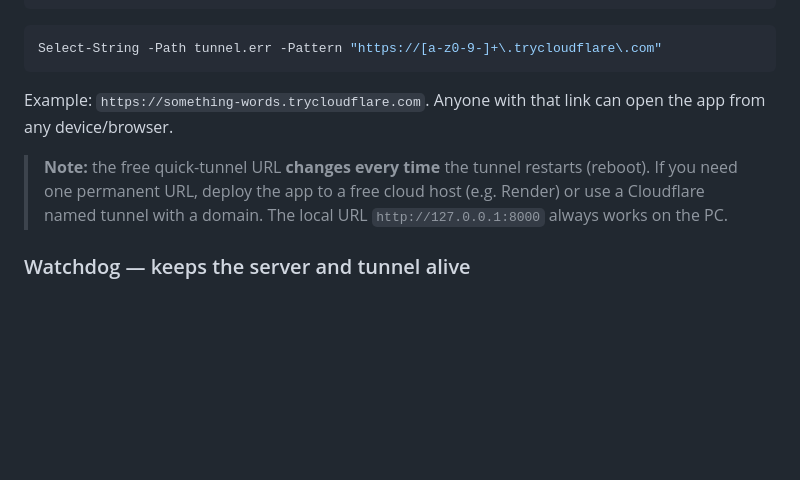
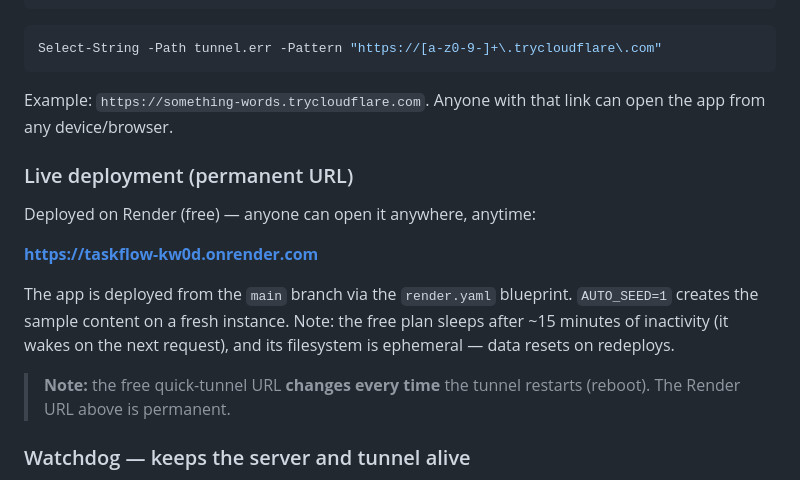
Before and after one commit to tejasvanandsharma-netizen/taskflow, a Markdown page: README.md, the part around the change. Drawn GitHub-style; blank space fills up the shorter version.

Commit message:
Document the permanent Render URL in the README

```diff
--- a/README.md
+++ b/README.md
@@ -128,10 +128,19 @@ Select-String -Path tunnel.err -Pattern "https://[a-z0-9-]+\.trycloudflare\.com"
 Example: `https://something-words.trycloudflare.com`. Anyone with that link
 can open the app from any device/browser.
 
+### Live deployment (permanent URL)
+
+Deployed on Render (free) — anyone can open it anywhere, anytime:
+
+**https://taskflow-kw0d.onrender.com**
+
+The app is deployed from the `main` branch via the `render.yaml` blueprint.
+`AUTO_SEED=1` creates the sample content on a fresh instance. Note: the free
+plan sleeps after ~15 minutes of inactivity (it wakes on the next request),
+and its filesystem is ephemeral — data resets on redeploys.
+
 > **Note:** the free quick-tunnel URL **changes every time** the tunnel
-> restarts (reboot). If you need one permanent URL, deploy the app to a
-> free cloud host (e.g. Render) or use a Cloudflare named tunnel with a
-> domain. The local URL `http://127.0.0.1:8000` always works on the PC.
+> restarts (reboot). The Render URL above is permanent.
 
 ### Watchdog — keeps the server and tunnel alive
 
```
